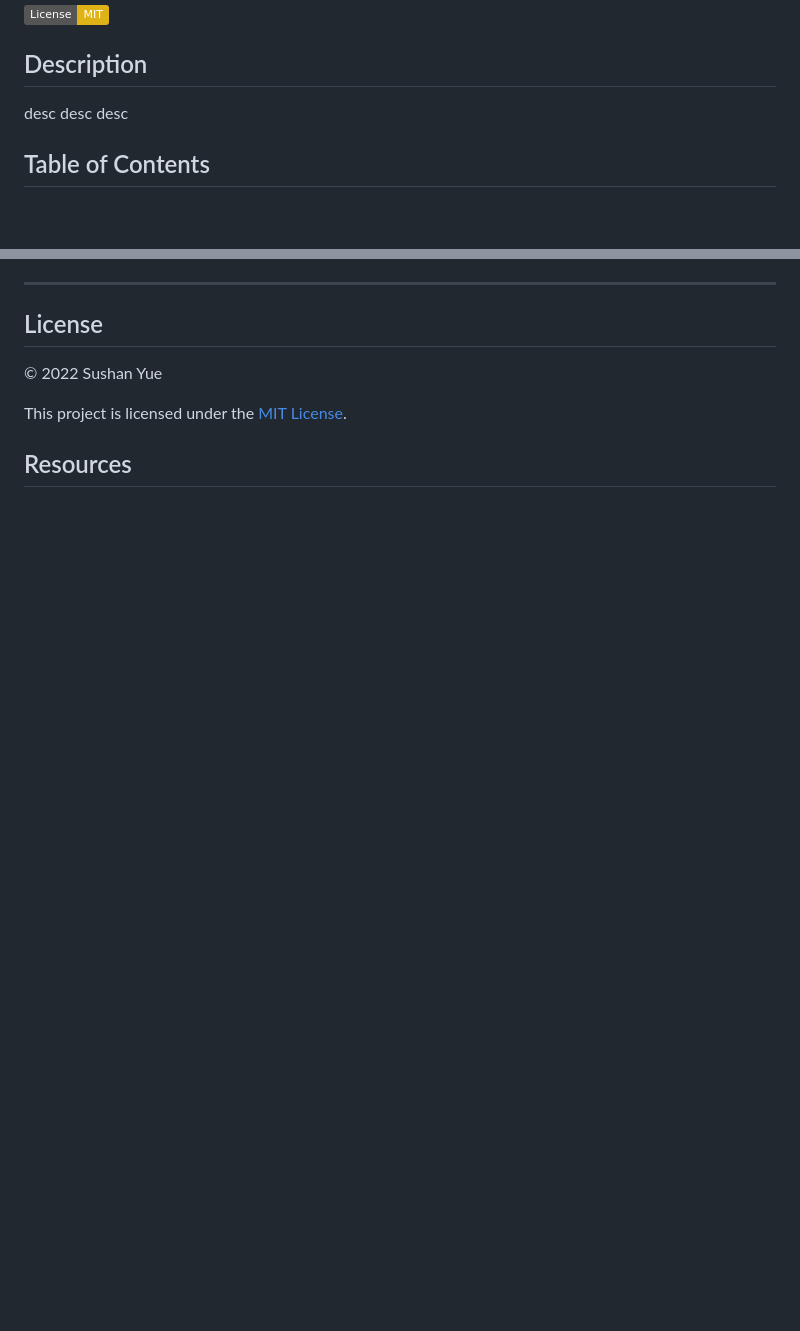
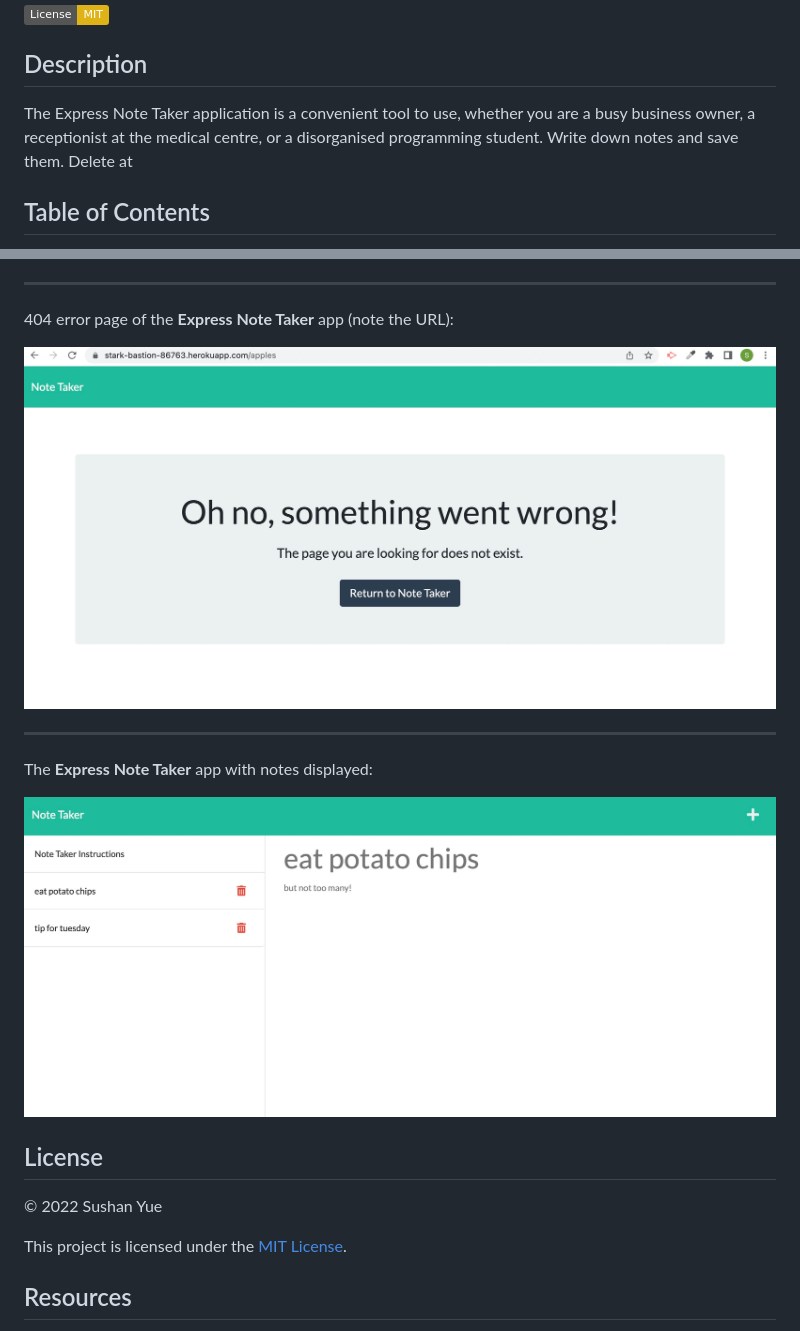
Before and after one commit to AtlantaBlack/Express_Note_Taker, a Markdown page: README.md, 2 parts joined by grey strips. Rendered like a GitHub page; pictures changed too: assets/images/screenshot-note-taker-404.jpg (added), assets/images/screenshot-note-taker-app.jpg (added); badges without logos; blank space fills up the shorter version.

Commit message:
updated README with info and imgs/videos

```diff
--- a/README.md
+++ b/README.md
@@ -3,7 +3,7 @@
 
 ## Description
 
-desc desc desc
+The Express Note Taker application is a convenient tool to use, whether you are a busy business owner, a receptionist at the medical centre, or a disorganised programming student. Write down notes and save them. Delete at
 
 ## Table of Contents
 
@@ -48,5 +65,15 @@ screenshots screenshots
 
 ---
+
+404 error page of the **Express Note Taker** app (note the URL):
+
+![Screenshot of Express Note Taker: 404 error page](assets/images/screenshot-note-taker-404.jpg?raw=true "Express Note Taker 404 error page")
+
+---
+
+The **Express Note Taker** app with notes displayed:
+
+![Screenshot of Express Note Taker](assets/images/screenshot-note-taker-app.jpg?raw=true "Express Note Taker")
 
 ## License
 
```
Also changed, not shown: other parts of README.md (+34 -7 lines), assets/images/screenshot-note-taker-splash.jpg (added), 1 other file.
